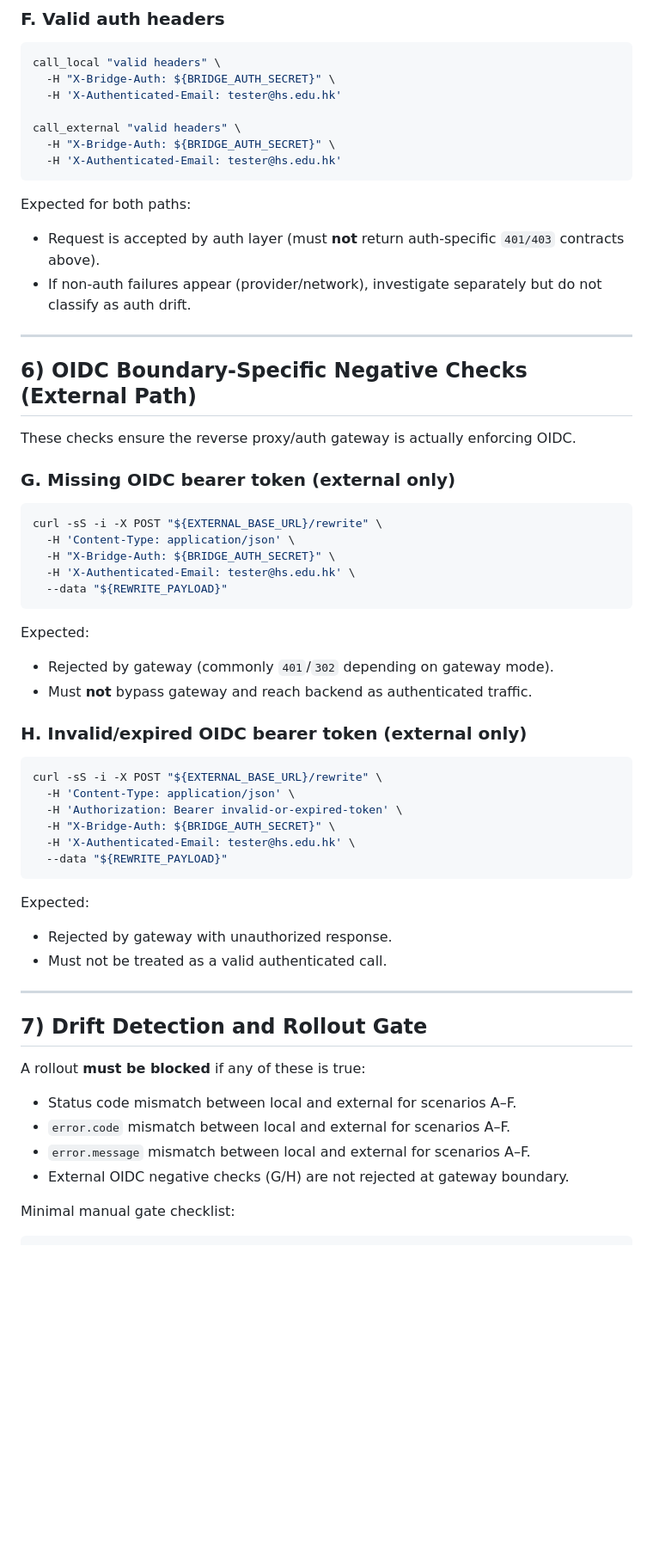
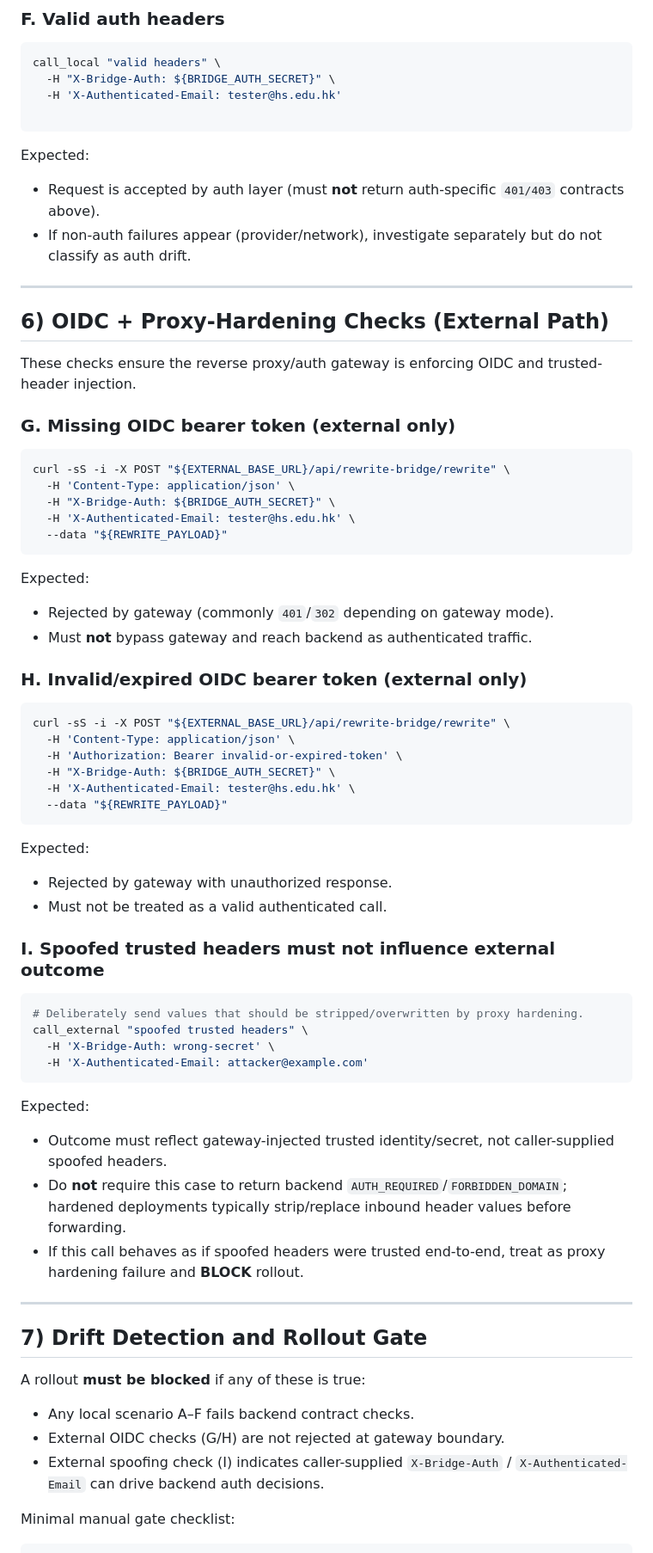
Before and after one commit to usacpcheung/hk-ollama-rewrite-bridge, a Markdown page: document/auth-matrix-manual-cli-checklist.md, the part around one of its changes. Shown at 86% size. Rendered like a GitHub page; blank space fills up the shorter version.

Commit message:
Fix external auth checklist route and proxy-hardening assumptions

````diff
--- a/document/auth-matrix-manual-cli-checklist.md
+++ b/document/auth-matrix-manual-cli-checklist.md
@@ -176,25 +164,22 @@ call_local "valid headers" \
   -H "X-Bridge-Auth: ${BRIDGE_AUTH_SECRET}" \
   -H 'X-Authenticated-Email: tester@hs.edu.hk'
 
-call_external "valid headers" \
-  -H "X-Bridge-Auth: ${BRIDGE_AUTH_SECRET}" \
-  -H 'X-Authenticated-Email: tester@hs.edu.hk'
 ```
 
-Expected for both paths:
+Expected:
 - Request is accepted by auth layer (must **not** return auth-specific `401/403` contracts above).
 - If non-auth failures appear (provider/network), investigate separately but do not classify as auth drift.
 
 ---
 
-## 6) OIDC Boundary-Specific Negative Checks (External Path)
+## 6) OIDC + Proxy-Hardening Checks (External Path)
 
-These checks ensure the reverse proxy/auth gateway is actually enforcing OIDC.
+These checks ensure the reverse proxy/auth gateway is enforcing OIDC and trusted-header injection.
 
 ### G. Missing OIDC bearer token (external only)
 
 ```bash
-curl -sS -i -X POST "${EXTERNAL_BASE_URL}/rewrite" \
+curl -sS -i -X POST "${EXTERNAL_BASE_URL}/api/rewrite-bridge/rewrite" \
   -H 'Content-Type: application/json' \
   -H "X-Bridge-Auth: ${BRIDGE_AUTH_SECRET}" \
   -H 'X-Authenticated-Email: tester@hs.edu.hk' \
@@ -208,7 +193,7 @@ Expected:
 ### H. Invalid/expired OIDC bearer token (external only)
 
 ```bash
-curl -sS -i -X POST "${EXTERNAL_BASE_URL}/rewrite" \
+curl -sS -i -X POST "${EXTERNAL_BASE_URL}/api/rewrite-bridge/rewrite" \
   -H 'Content-Type: application/json' \
   -H 'Authorization: Bearer invalid-or-expired-token' \
   -H "X-Bridge-Auth: ${BRIDGE_AUTH_SECRET}" \
@@ -220,16 +205,29 @@ Expected:
 - Rejected by gateway with unauthorized response.
 - Must not be treated as a valid authenticated call.
 
+### I. Spoofed trusted headers must not influence external outcome
+
+```bash
+# Deliberately send values that should be stripped/overwritten by proxy hardening.
+call_external "spoofed trusted headers" \
+  -H 'X-Bridge-Auth: wrong-secret' \
+  -H 'X-Authenticated-Email: attacker@example.com'
+```
+
+Expected:
+- Outcome must reflect gateway-injected trusted identity/secret, not caller-supplied spoofed headers.
+- Do **not** require this case to return backend `AUTH_REQUIRED`/`FORBIDDEN_DOMAIN`; hardened deployments typically strip/replace inbound header values before forwarding.
+- If this call behaves as if spoofed headers were trusted end-to-end, treat as proxy hardening failure and **BLOCK** rollout.
+
 ---
 
 ## 7) Drift Detection and Rollout Gate
 
 A rollout **must be blocked** if any of these is true:
 
-- Status code mismatch between local and external for scenarios A–F.
-- `error.code` mismatch between local and external for scenarios A–F.
-- `error.message` mismatch between local and external for scenarios A–F.
-- External OIDC negative checks (G/H) are not rejected at gateway boundary.
+- Any local scenario A–F fails backend contract checks.
+- External OIDC checks (G/H) are not rejected at gateway boundary.
+- External spoofing check (I) indicates caller-supplied `X-Bridge-Auth` / `X-Authenticated-Email` can drive backend auth decisions.
 
 Minimal manual gate checklist:
 
````
Also changed, not shown: other parts of document/auth-matrix-manual-cli-checklist.md (+16 -29 lines).
